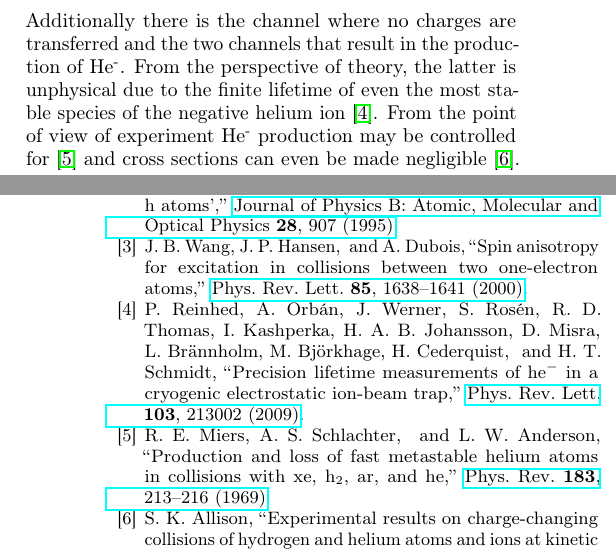
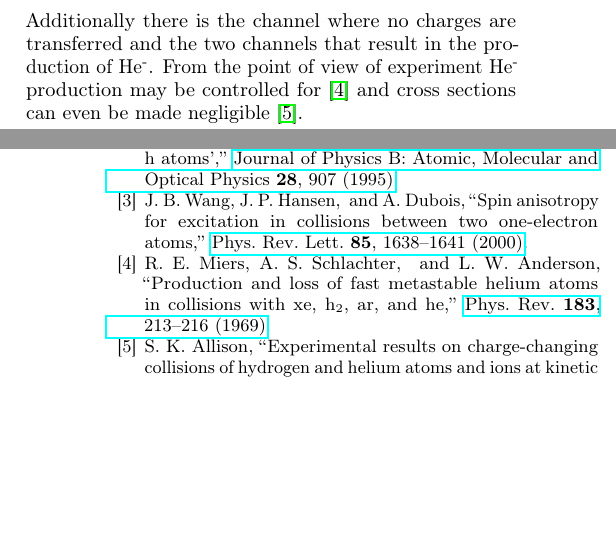
Before and after one commit to m0baxter/hephe-article, a LaTeX paper (hephe.tex): two parts of the columns of pages 1 and 9 of 10, joined at a grey line, cut so that both start at the same text, the shorter picture padded with empty space. Compiled offline with pdfLaTeX.

Commit message:
Oops, forgot one thing.

```diff
--- a/hephe.tex
+++ b/hephe.tex
@@ -86,10 +86,9 @@
    \end{equation}
    %
    Additionally there is the channel where no charges are transferred and the two channels that result
-   in the production of He\textsuperscript{-}. From the perspective of theory, the latter is unphysical
-   due to the finite lifetime of even the most stable species of the negative helium
-   ion~\cite{neghelife}. From the point of view of experiment He\textsuperscript{-} production
-   may be controlled for~\cite{metahe} and cross sections can even be made negligible~\cite{neghe-neg}.
+   in the production of He\textsuperscript{-}. From the point of view of experiment
+   He\textsuperscript{-} production may be controlled for~\cite{metahe} and cross sections can even be
+   made negligible~\cite{neghe-neg}.
 
    Total cross sections for the processes described in Eqs.~\eqref{eq:tpi111}-\eqref{eq:tpi003} have
    been calculated within a spin-density functional theoretic~\cite{td-spindep} framework, a
```
